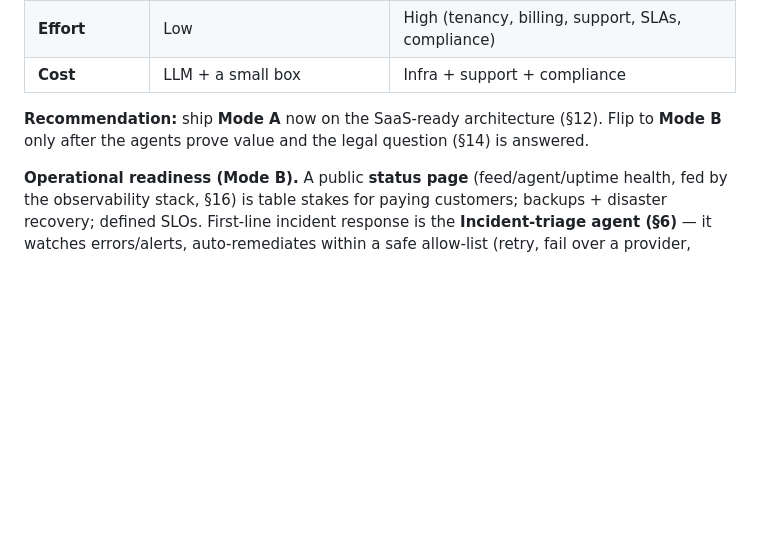
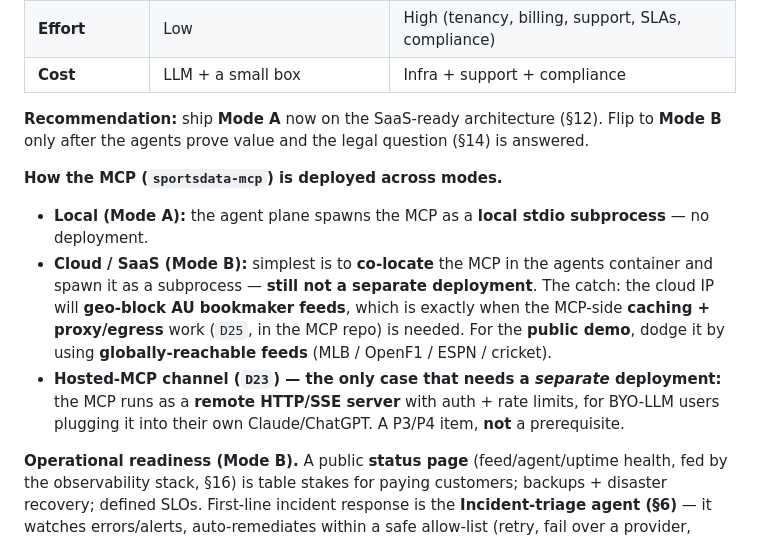
Before and after one commit to DanielTomaro13/sportsdata-agents, a Markdown page: PLAN.md, the part around the change. GitHub-like rendering; blank space fills up the shorter version.

Commit message:
plan: make MCP deployment model explicit (co-locate; remote only for D23)
Capture the "when deployment matters" detail in both docs:
- PLAN §17: how sportsdata-mcp is deployed per mode — local stdio subprocess (Mode A);
  CO-LOCATED subprocess in the agents container for cloud/SaaS (not a separate
  deployment), where the cloud geo-block triggers the MCP-side caching + proxy/egress
  (D25) and the demo dodges it via global feeds; remote HTTP/SSE+auth ONLY for the
  hosted-MCP channel (D23).
- BUILD_PLAN: same as a "when deployment matters" block in the data-plane readiness
  section.

Co-Authored-By: Claude Opus 4.8 <noreply@anthropic.com>

```diff
--- a/PLAN.md
+++ b/PLAN.md
@@ -1151,6 +1151,17 @@ results gate *"is this change actually better?"* before the improver's PRs are t
 **Recommendation:** ship **Mode A** now on the SaaS-ready architecture (§12). Flip to
 **Mode B** only after the agents prove value and the legal question (§14) is answered.
 
+**How the MCP (`sportsdata-mcp`) is deployed across modes.**
+- **Local (Mode A):** the agent plane spawns the MCP as a **local stdio subprocess** — no deployment.
+- **Cloud / SaaS (Mode B):** simplest is to **co-locate** the MCP in the agents container and spawn
+  it as a subprocess — **still not a separate deployment**. The catch: the cloud IP will **geo-block
+  AU bookmaker feeds**, which is exactly when the MCP-side **caching + proxy/egress** work (`D25`,
+  in the MCP repo) is needed. For the **public demo**, dodge it by using **globally-reachable feeds**
+  (MLB / OpenF1 / ESPN / cricket).
+- **Hosted-MCP channel (`D23`) — the only case that needs a *separate* deployment:** the MCP runs as
+  a **remote HTTP/SSE server** with auth + rate limits, for BYO-LLM users plugging it into their own
+  Claude/ChatGPT. A P3/P4 item, **not** a prerequisite.
+
 **Operational readiness (Mode B).** A public **status page** (feed/agent/uptime health, fed by the
 observability stack, §16) is table stakes for paying customers; backups + disaster recovery; defined
 SLOs. First-line incident response is the **Incident-triage agent (§6)** — it watches errors/alerts,
```
Also changed, not shown: BUILD_PLAN.md (+5 -0 lines).
